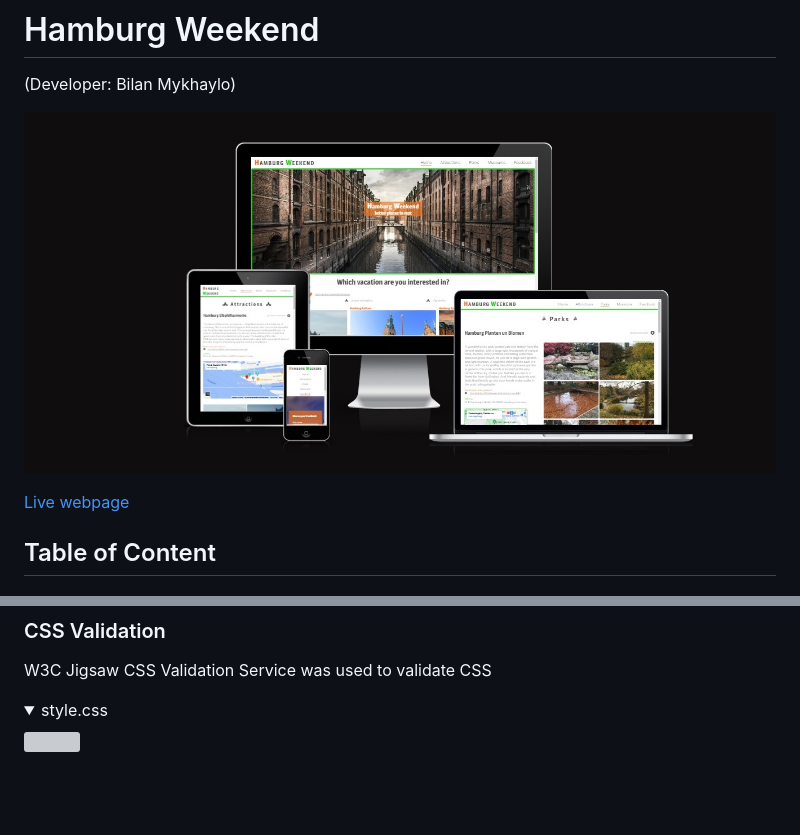
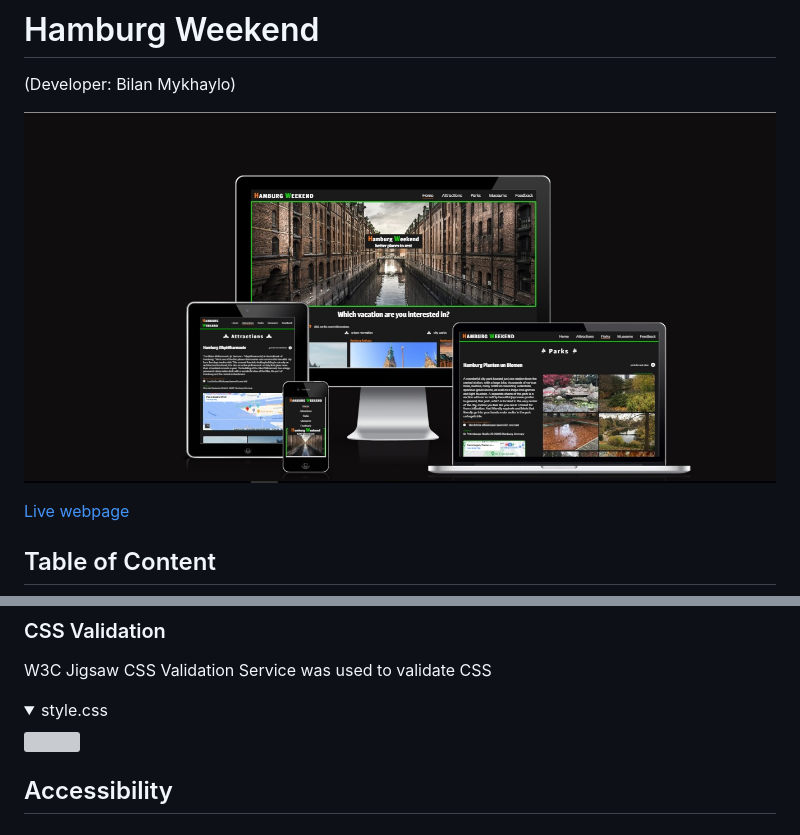
Before and after one commit to Belan-Mihail/hamburg-weekend, a Markdown page: README.md, 2 parts joined by grey strips. Drawn GitHub-style; pictures changed too: assets/images/readme-images/mockup-screenshot-hamburg-weekend.jpg; folded sections open; blank space fills up the shorter version; grey boxes are pictures that could not be loaded.

Commit message:
update Mockup screenshot

```diff
--- a/README.md
+++ b/README.md
@@ -456,3 +456,5 @@ W3C Jigsaw CSS Validation Service was used to validate CSS
 <details><summary>style.css</summary>
 <img src="assets/images/readme-images/validation-images/css-validation.jpg">
 </details>
+
+## Accessibility
```
